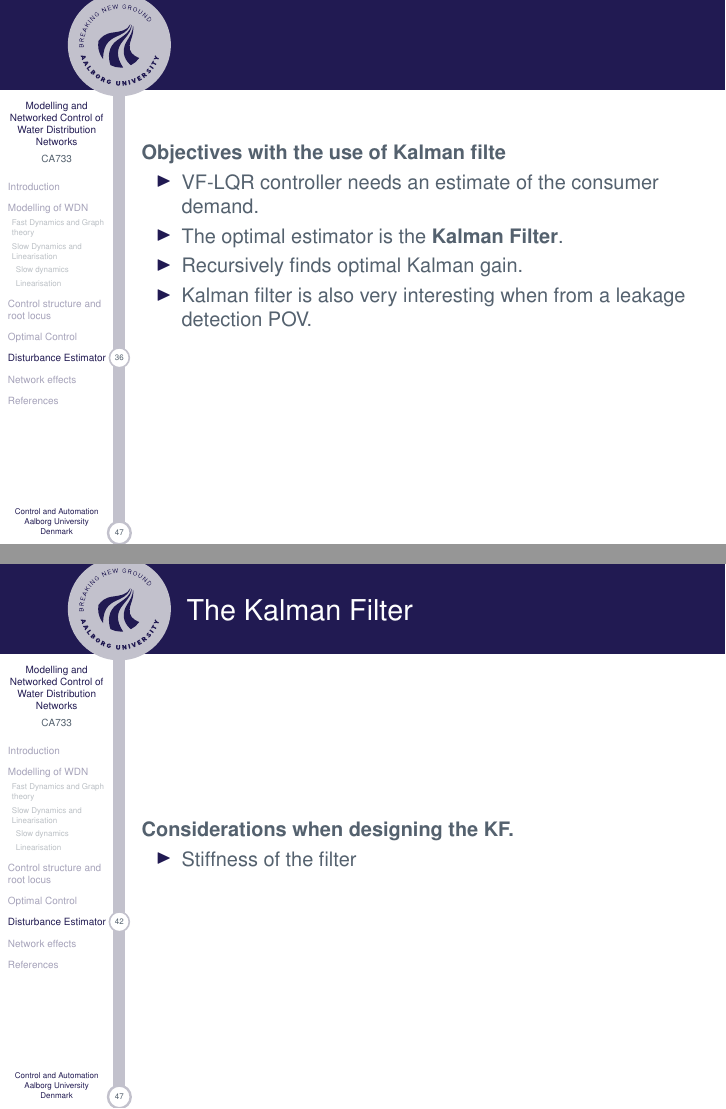
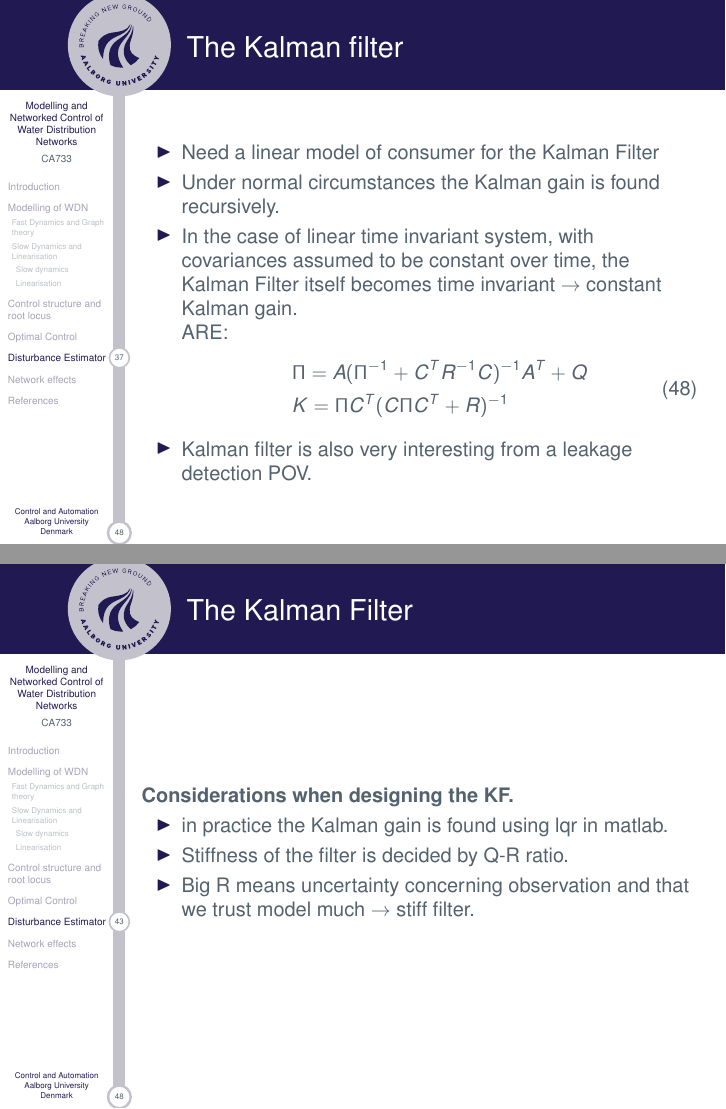
Before and after one commit to CA7Gang/CA7_Writings, LaTeX slides (ExamPresentation/CA7ExamPresentation.tex, which reads ExamPresentation/Topics/KalmanEstimator/KF.tex): pages 37 and 43 of 49 before the commit and pages 38 and 44 of 50 after it, joined at a grey line. Compiled offline with pdfLaTeX; a missing bibliography style is replaced by a similar one.

Commit message:
Mathias KF

```diff
--- a/ExamPresentation/Topics/KalmanEstimator/KF.tex
+++ b/ExamPresentation/Topics/KalmanEstimator/KF.tex
@@ -1,12 +1,30 @@
-\begin{frame}
- \textbf{Objectives with the use of Kalman filte}
+\begin{frame}{Disturbance Estimation}
+	 \textbf{Objectives with the use of disturbance estimation}
 	 \begin{itemize}
 	 	\item VF-LQR controller needs an estimate of the consumer demand.
 	 	\item The optimal estimator is the \textbf{Kalman Filter}.
- 	\item Recursively finds optimal Kalman gain.
- 	\item Kalman filter is also very interesting when from a leakage detection POV.
 	 \end{itemize}
 \end{frame}
+
+%%%%%%%%%%%%%%%%%
+
+\begin{frame}{The Kalman filter}
+ 	\begin{itemize}
+ 		\item Need a linear model of consumer for the Kalman Filter
+ 		\item Under normal circumstances the Kalman gain is found recursively.
+ 		\item In the case of linear time invariant system, with covariances assumed to be constant over time, the Kalman Filter itself becomes time invariant $\rightarrow$ constant Kalman gain.\\
+ 		ARE:
+ 		\begin{equation}
+ 			\begin{split}\label{eq:ss_kalman_udledning4}
+ 				&\Pi = {A} (\Pi^{-1} + {C}^T {R}^{-1} {C})^{-1} {A}^T + {Q}\\
+ 				& K = \Pi {C}^T ({C} \Pi {C}^T + {R})^{-1}
+ 			\end{split}
+ 		\end{equation}
+ 		\item Kalman filter is also very interesting from a leakage detection POV.
+ 	\end{itemize}
+\end{frame}
+
+%%%%%%%%%%%%%%%%%
 
 \begin{frame}{Water consumption data}
 	\begin{itemize}
@@ -120,9 +142,13 @@
 	\end{itemize}
 \end{frame}
 
+%%%%%%%%%%%%%%%%%%%%%%%
+
 \begin{frame}{The Kalman Filter}
 	\textbf{Considerations when designing the KF.}
 	\begin{itemize}
-		\item Stiffness of the filter
+		\item in practice the Kalman gain is found using lqr in matlab.
+		\item Stiffness of the filter is decided by Q-R ratio.
+		\item Big R means uncertainty concerning observation and that we trust model much $\rightarrow$ stiff filter.
 	\end{itemize}
 \end{frame}
```
Also changed, not shown: ExamPresentation/Topics/KalmanEstimator/KF.tex (8 more changed lines). Lines whose indentation alone changed are shown as unchanged.
